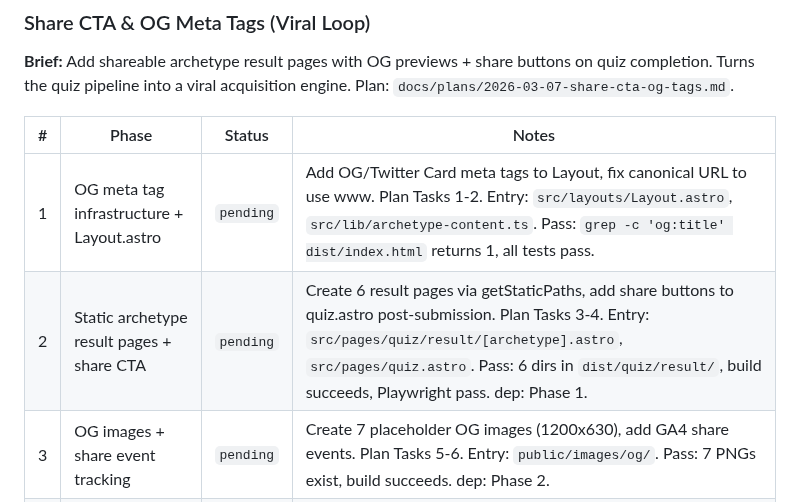
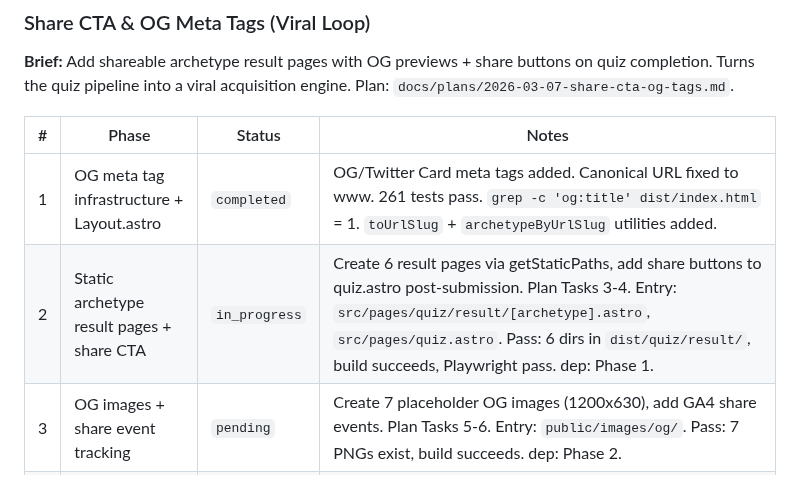
Before and after one commit to TayQuig/thehermeticflight, a Markdown page: operations/TASKBOARD.md, the part around the change. GitHub-like rendering.

Commit message:
chore: complete Phase 1 — OG meta tag infrastructure + Layout.astro

```diff
--- a/operations/TASKBOARD.md
+++ b/operations/TASKBOARD.md
@@ -56,8 +56,8 @@ this file at session start and reports current state to the operator.
 
 | # | Phase | Status | Notes |
 |---|-------|--------|-------|
-| 1 | OG meta tag infrastructure + Layout.astro | `pending` | Add OG/Twitter Card meta tags to Layout, fix canonical URL to use www. Plan Tasks 1-2. Entry: `src/layouts/Layout.astro`, `src/lib/archetype-content.ts`. Pass: `grep -c 'og:title' dist/index.html` returns 1, all tests pass. |
-| 2 | Static archetype result pages + share CTA | `pending` | Create 6 result pages via getStaticPaths, add share buttons to quiz.astro post-submission. Plan Tasks 3-4. Entry: `src/pages/quiz/result/[archetype].astro`, `src/pages/quiz.astro`. Pass: 6 dirs in `dist/quiz/result/`, build succeeds, Playwright pass. dep: Phase 1. |
+| 1 | OG meta tag infrastructure + Layout.astro | `completed` | OG/Twitter Card meta tags added. Canonical URL fixed to www. 261 tests pass. `grep -c 'og:title' dist/index.html` = 1. `toUrlSlug` + `archetypeByUrlSlug` utilities added. |
+| 2 | Static archetype result pages + share CTA | `in_progress` | Create 6 result pages via getStaticPaths, add share buttons to quiz.astro post-submission. Plan Tasks 3-4. Entry: `src/pages/quiz/result/[archetype].astro`, `src/pages/quiz.astro`. Pass: 6 dirs in `dist/quiz/result/`, build succeeds, Playwright pass. dep: Phase 1. |
 | 3 | OG images + share event tracking | `pending` | Create 7 placeholder OG images (1200x630), add GA4 share events. Plan Tasks 5-6. Entry: `public/images/og/`. Pass: 7 PNGs exist, build succeeds. dep: Phase 2. |
 | 4 | Build verification + Playwright tests | `pending` | Add result page + share CTA Playwright tests, full build verification, sitemap check. Plan Tasks 7-8. Entry: `tests/quiz-flow.spec.ts`. Pass: all unit + Playwright tests pass, 6 result pages in sitemap. dep: Phase 3. |
 | 5 | Harden — evaluation + remediation | `pending` | Hardening sprint on new share/OG code. dep: Phase 4. |
```
